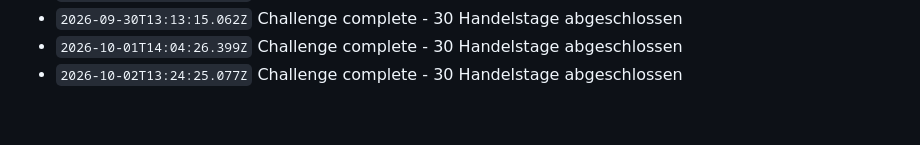
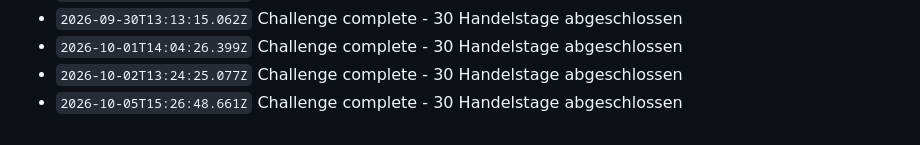
Before and after one commit to N7Nilus/Tron-trading-bot, a Markdown page: data/log.md, the part around the change. GitHub-like rendering.

Commit message:
TRON daily update

```diff
--- a/data/log.md
+++ b/data/log.md
@@ -2005,3 +2005,4 @@
 - `2026-09-30T13:13:15.062Z` Challenge complete - 30 Handelstage abgeschlossen
 - `2026-10-01T14:04:26.399Z` Challenge complete - 30 Handelstage abgeschlossen
 - `2026-10-02T13:24:25.077Z` Challenge complete - 30 Handelstage abgeschlossen
+- `2026-10-05T15:26:48.661Z` Challenge complete - 30 Handelstage abgeschlossen
```
